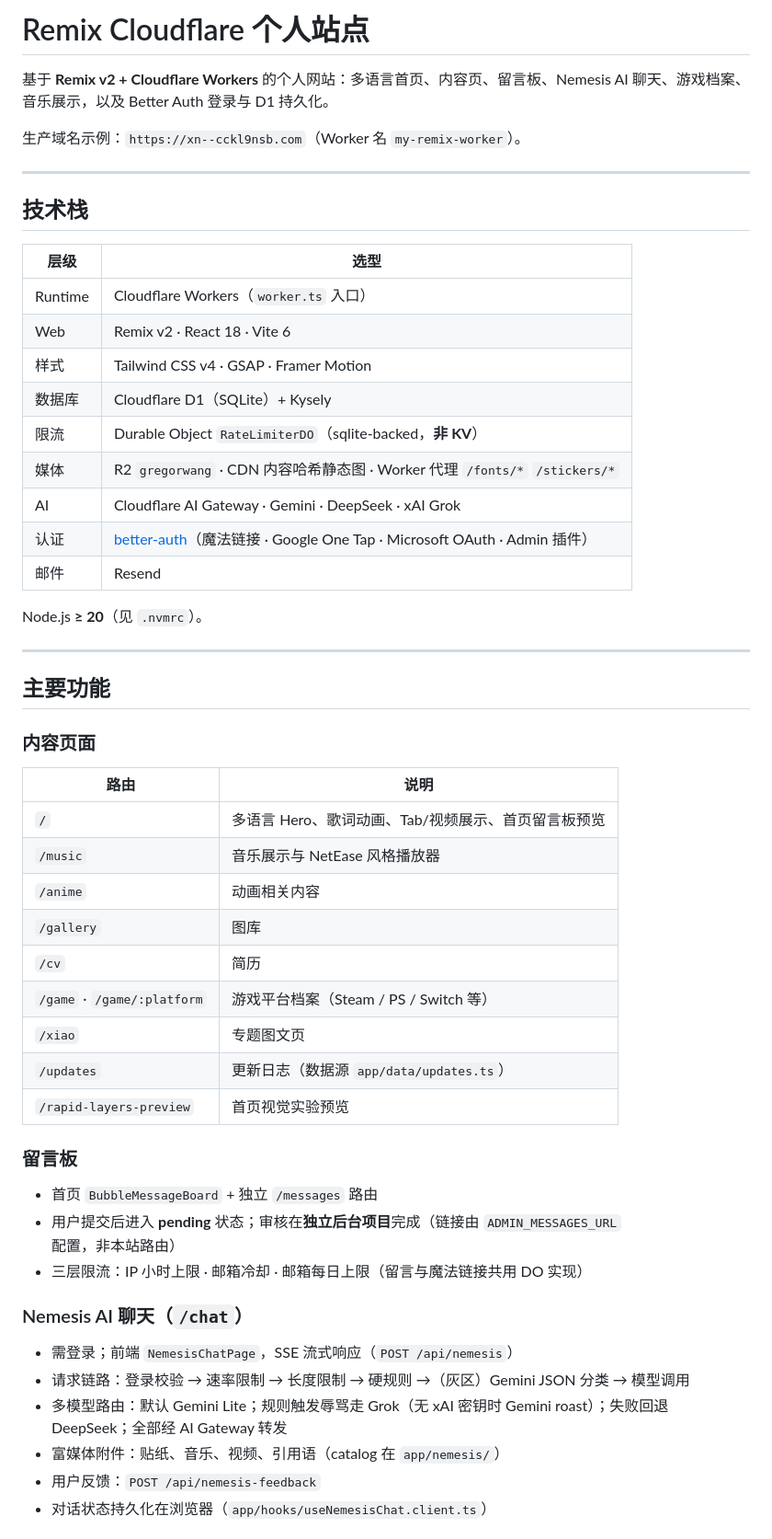
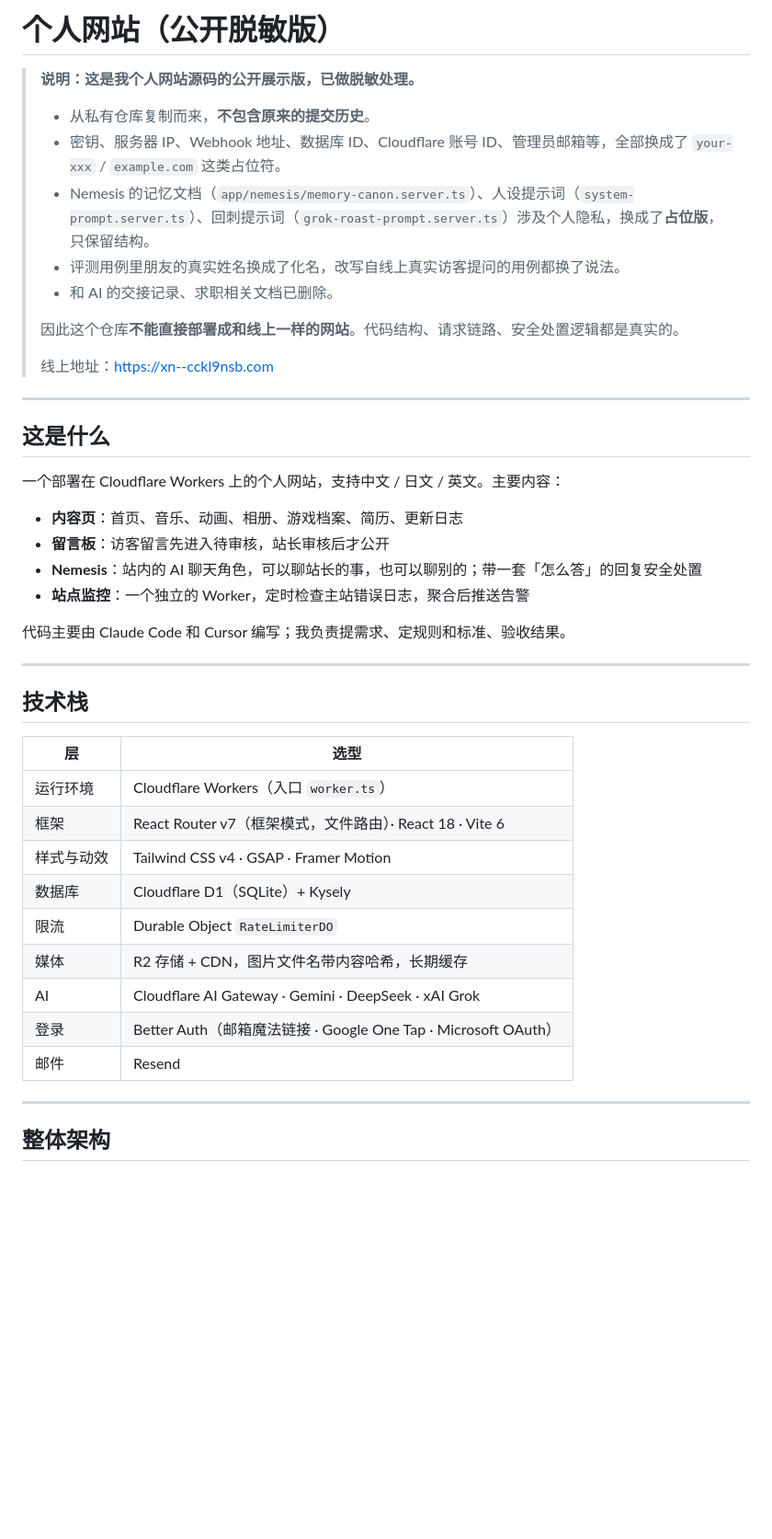
Before and after one commit to gregorwang/personal-site-redacted, a Markdown page: README.md, the part around one of its changes. Shown at 92% size. GitHub-like rendering; blank space fills up the shorter version.

Commit message:
docs: README 改为公开脱敏版说明 + 网站整体架构
Co-Authored-By: Claude Opus 5.5 <noreply@anthropic.com>

```diff
--- a/README.md
+++ b/README.md
@@ -1,57 +1,47 @@
-# Remix Cloudflare 个人站点
+# 个人网站（公开脱敏版）
 
-基于 **Remix v2 + Cloudflare Workers** 的个人网站：多语言首页、内容页、留言板、Nemesis AI 聊天、游戏档案、音乐展示，以及 Better Auth 登录与 D1 持久化。
+> **说明：这是我个人网站源码的公开展示版，已做脱敏处理。**
+>
+> - 从私有仓库复制而来，**不包含原来的提交历史**。
+> - 密钥、服务器 IP、Webhook 地址、数据库 ID、Cloudflare 账号 ID、管理员邮箱等，全部换成了 `your-xxx` / `example.com` 这类占位符。
+> - Nemesis 的记忆文档（`app/nemesis/memory-canon.server.ts`）、人设提示词（`system-prompt.server.ts`）、回刺提示词（`grok-roast-prompt.server.ts`）涉及个人隐私，换成了**占位版**，只保留结构。
+> - 评测用例里朋友的真实姓名换成了化名，改写自线上真实访客提问的用例都换了说法。
+> - 和 AI 的交接记录、求职相关文档已删除。
+>
+> 因此这个仓库**不能直接部署成和线上一样的网站**。代码结构、请求链路、安全处置逻辑都是真实的。
+>
+> 线上地址：https://xn--cckl9nsb.com
 
-生产域名示例：`https://xn--cckl9nsb.com`（Worker 名 `my-remix-worker`）。
+---
+
+## 这是什么
+
+一个部署在 Cloudflare Workers 上的个人网站，支持中文 / 日文 / 英文。主要内容：
+
+- **内容页**：首页、音乐、动画、相册、游戏档案、简历、更新日志
+- **留言板**：访客留言先进入待审核，站长审核后才公开
+- **Nemesis**：站内的 AI 聊天角色，可以聊站长的事，也可以聊别的；带一套「怎么答」的回复安全处置
+- **站点监控**：一个独立的 Worker，定时检查主站错误日志，聚合后推送告警
+
+代码主要由 Claude Code 和 Cursor 编写；我负责提需求、定规则和标准、验收结果。
 
 ---
 
 ## 技术栈
 
-| 层级 | 选型 |
-|------|------|
-| Runtime | Cloudflare Workers（`worker.ts` 入口） |
-| Web | Remix v2 · React 18 · Vite 6 |
-| 样式 | Tailwind CSS v4 · GSAP · Framer Motion |
+| 层 | 选型 |
+|---|---|
+| 运行环境 | Cloudflare Workers（入口 `worker.ts`） |
+| 框架 | React Router v7（框架模式，文件路由）· React 18 · Vite 6 |
+| 样式与动效 | Tailwind CSS v4 · GSAP · Framer Motion |
 | 数据库 | Cloudflare D1（SQLite）+ Kysely |
-| 限流 | Durable Object `RateLimiterDO`（sqlite-backed，**非 KV**） |
-| 媒体 | R2 `gregorwang` · CDN 内容哈希静态图 · Worker 代理 `/fonts/*` `/stickers/*` |
+| 限流 | Durable Object `RateLimiterDO` |
+| 媒体 | R2 存储 + CDN，图片文件名带内容哈希，长期缓存 |
 | AI | Cloudflare AI Gateway · Gemini · DeepSeek · xAI Grok |
-| 认证 | [better-auth](https://www.better-auth.com/)（魔法链接 · Google One Tap · Microsoft OAuth · Admin 插件） |
+| 登录 | Better Auth（邮箱魔法链接 · Google One Tap · Microsoft OAuth） |
 | 邮件 | Resend |
-
-Node.js **≥ 20**（见 `.nvmrc`）。
 
 ---
 
-## 主要功能
+## 整体架构
 
-### 内容页面
-
-| 路由 | 说明 |
-|------|------|
-| `/` | 多语言 Hero、歌词动画、Tab/视频展示、首页留言板预览 |
-| `/music` | 音乐展示与 NetEase 风格播放器 |
-| `/anime` | 动画相关内容 |
-| `/gallery` | 图库 |
-| `/cv` | 简历 |
-| `/game` · `/game/:platform` | 游戏平台档案（Steam / PS / Switch 等） |
-| `/xiao` | 专题图文页 |
-| `/updates` | 更新日志（数据源 `app/data/updates.ts`） |
-| `/rapid-layers-preview` | 首页视觉实验预览 |
-
-### 留言板
-
-- 首页 `BubbleMessageBoard` + 独立 `/messages` 路由
-- 用户提交后进入 **pending** 状态；审核在**独立后台项目**完成（链接由 `ADMIN_MESSAGES_URL` 配置，非本站路由）
-- 三层限流：IP 小时上限 · 邮箱冷却 · 邮箱每日上限（留言与魔法链接共用 DO 实现）
-
-### Nemesis AI 聊天（`/chat`）
-
-- 需登录；前端 `NemesisChatPage`，SSE 流式响应（`POST /api/nemesis`）
-- 请求链路：登录校验 → 速率限制 → 长度限制 → 硬规则 →（灰区）Gemini JSON 分类 → 模型调用
-- 多模型路由：默认 Gemini Lite；规则触发辱骂走 Grok（无 xAI 密钥时 Gemini roast）；失败回退 DeepSeek；全部经 AI Gateway 转发
-- 富媒体附件：贴纸、音乐、视频、引用语（catalog 在 `app/nemesis/`）
-- 用户反馈：`POST /api/nemesis-feedback`
-- 对话状态持久化在浏览器（`app/hooks/useNemesisChat.client.ts`）
-
```
Also changed, not shown: other parts of README.md (+122 -287 lines).
